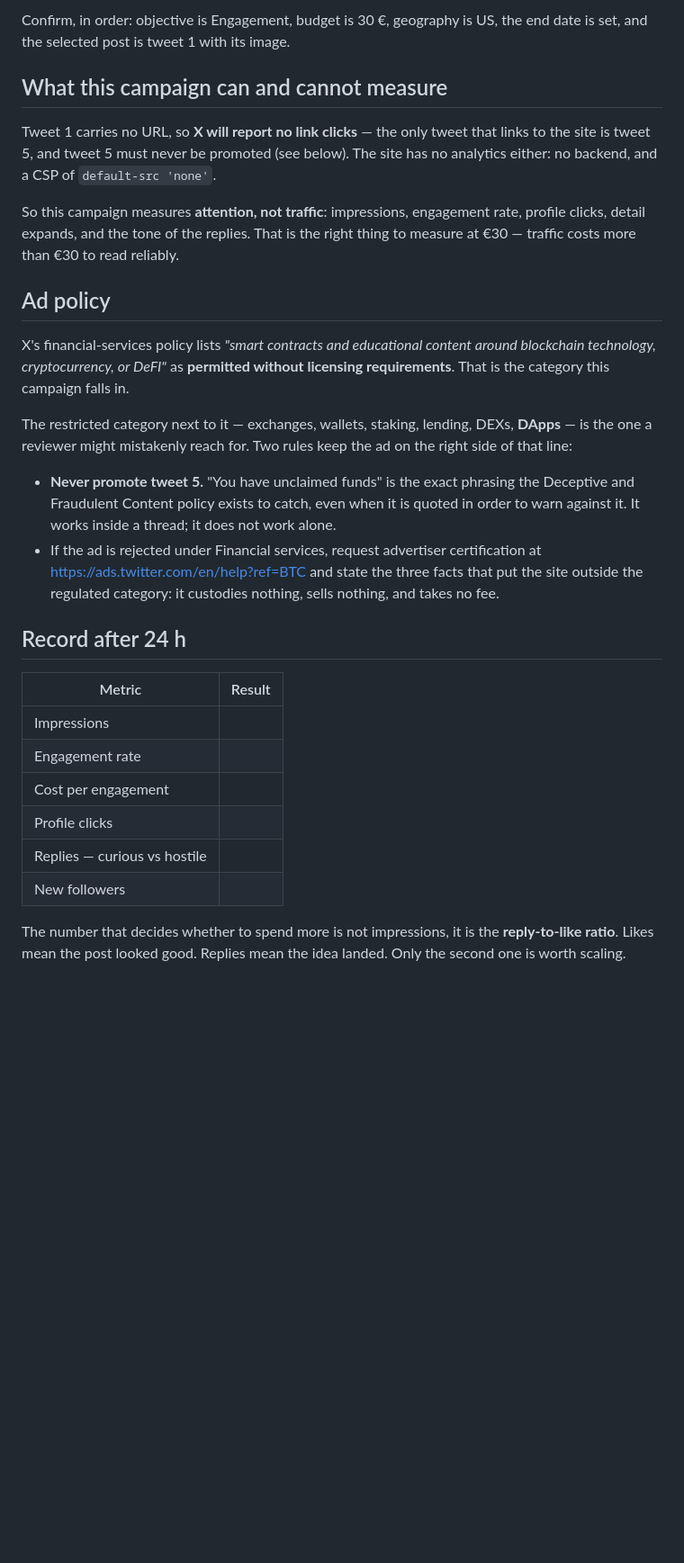
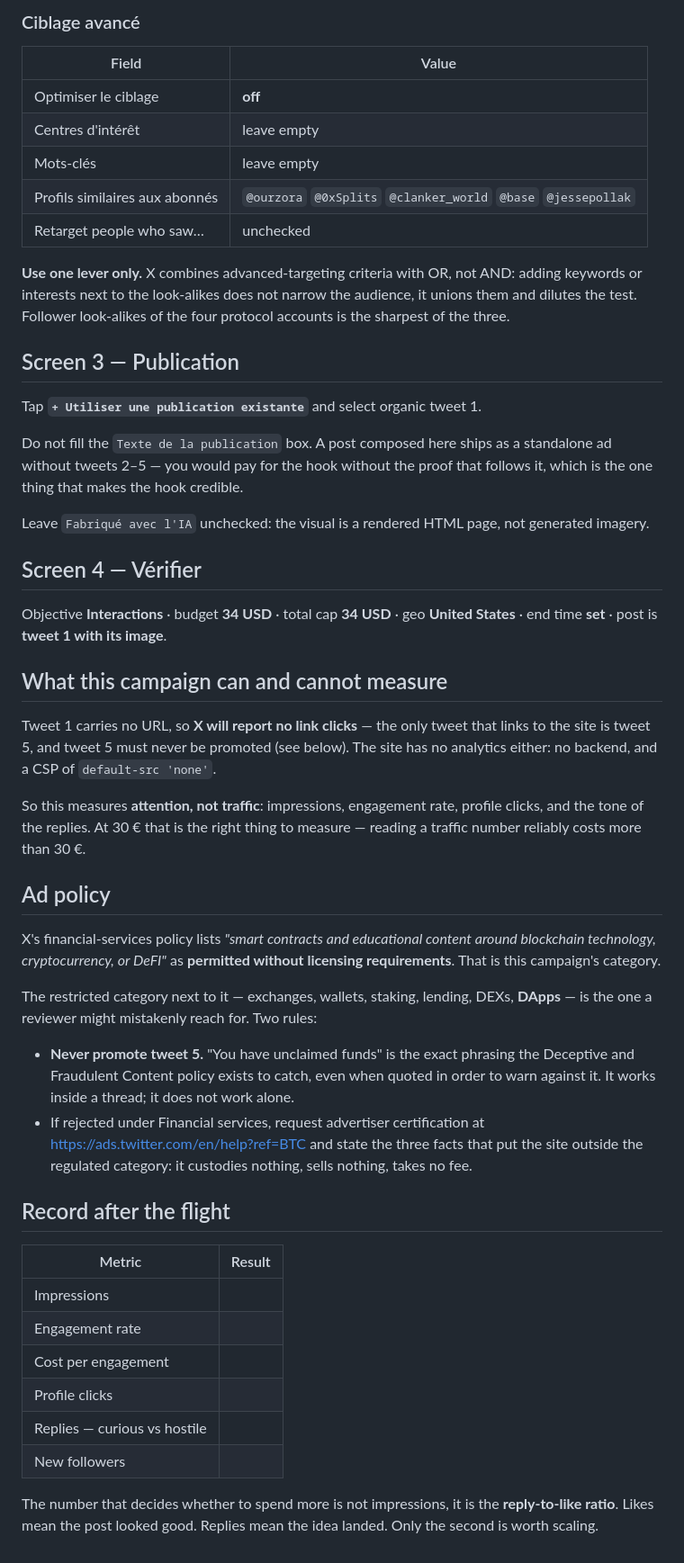
Before and after one commit to BacBacta/unclaimed-onchain, a Markdown page: docs/campaign.md, the part around one of its changes. Shown at 90% size. Drawn GitHub-style; blank space fills up the shorter version.

```diff
--- a/docs/campaign.md
+++ b/docs/campaign.md
@@ -62,6 +71,34 @@ Check the image is attached before moving on.
 
-Confirm, in order: objective is Engagement, budget is 30 €, geography is US, the
-end date is set, and the selected post is tweet 1 with its image.
+### Ciblage avancé
+
+| Field | Value |
+|---|---|
+| Optimiser le ciblage | **off** |
+| Centres d'intérêt | leave empty |
+| Mots-clés | leave empty |
+| Profils similaires aux abonnés | `@ourzora` `@0xSplits` `@clanker_world` `@base` `@jessepollak` |
+| Retarget people who saw… | unchecked |
+
+**Use one lever only.** X combines advanced-targeting criteria with OR, not AND:
+adding keywords or interests next to the look-alikes does not narrow the
+audience, it unions them and dilutes the test. Follower look-alikes of the four
+protocol accounts is the sharpest of the three.
+
+## Screen 3 — Publication
+
+Tap **`+ Utiliser une publication existante`** and select organic tweet 1.
+
+Do not fill the `Texte de la publication` box. A post composed here ships as a
+standalone ad without tweets 2–5 — you would pay for the hook without the proof
+that follows it, which is the one thing that makes the hook credible.
+
+Leave `Fabriqué avec l'IA` unchecked: the visual is a rendered HTML page, not
+generated imagery.
+
+## Screen 4 — Vérifier
+
+Objective **Interactions** · budget **34 USD** · total cap **34 USD** · geo
+**United States** · end time **set** · post is **tweet 1 with its image**.
 
 ## What this campaign can and cannot measure
 
@@ -69,29 +106,28 @@ Tweet 1 carries no URL, so **X will report no link clicks** — the only tweet t
 links to the site is tweet 5, and tweet 5 must never be promoted (see below).
 The site has no analytics either: no backend, and a CSP of `default-src 'none'`.
 
-So this campaign measures **attention, not traffic**: impressions, engagement
-rate, profile clicks, detail expands, and the tone of the replies. That is the
-right thing to measure at €30 — traffic costs more than €30 to read reliably.
+So this measures **attention, not traffic**: impressions, engagement rate,
+profile clicks, and the tone of the replies. At 30 € that is the right thing to
+measure — reading a traffic number reliably costs more than 30 €.
 
 ## Ad policy
 
 X's financial-services policy lists *"smart contracts and educational content
 around blockchain technology, cryptocurrency, or DeFI"* as **permitted without
-licensing requirements**. That is the category this campaign falls in.
+licensing requirements**. That is this campaign's category.
 
 The restricted category next to it — exchanges, wallets, staking, lending, DEXs,
-**DApps** — is the one a reviewer might mistakenly reach for. Two rules keep the
-ad on the right side of that line:
+**DApps** — is the one a reviewer might mistakenly reach for. Two rules:
 
 - **Never promote tweet 5.** "You have unclaimed funds" is the exact phrasing the
-  Deceptive and Fraudulent Content policy exists to catch, even when it is quoted
-  in order to warn against it. It works inside a thread; it does not work alone.
-- If the ad is rejected under Financial services, request advertiser
-  certification at <https://ads.twitter.com/en/help?ref=BTC> and state the three
-  facts that put the site outside the regulated category: it custodies nothing,
-  sells nothing, and takes no fee.
+  Deceptive and Fraudulent Content policy exists to catch, even when quoted in
+  order to warn against it. It works inside a thread; it does not work alone.
+- If rejected under Financial services, request advertiser certification at
+  <https://ads.twitter.com/en/help?ref=BTC> and state the three facts that put
+  the site outside the regulated category: it custodies nothing, sells nothing,
+  takes no fee.
 
-## Record after 24 h
+## Record after the flight
 
 | Metric | Result |
 |---|---|
@@ -104,4 +140,4 @@ ad on the right side of that line:
 
 The number that decides whether to spend more is not impressions, it is the
 **reply-to-like ratio**. Likes mean the post looked good. Replies mean the idea
-landed. Only the second one is worth scaling.
+landed. Only the second is worth scaling.
```
Also changed, not shown: other parts of docs/campaign.md (+48 -39 lines).
